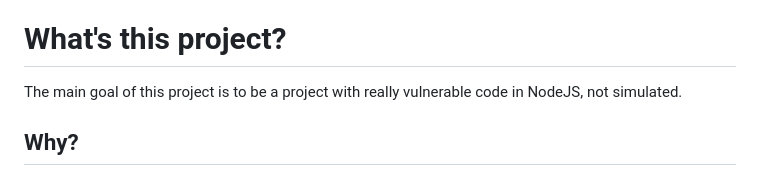
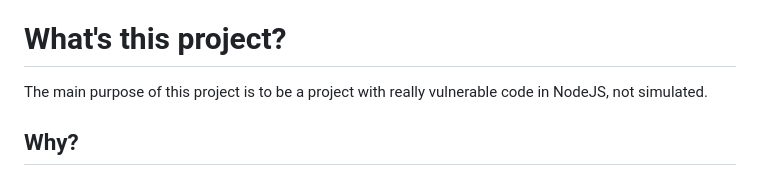
Before and after one commit to mohitverma4109/SAST-POC, a Markdown page: README.md, the part around the change. GitHub-like rendering.

Commit message:
Update project description for clarity
Corrected wording from 'goal' to 'purpose' for clarity.

```diff
--- a/README.md
+++ b/README.md
@@ -18,7 +18,7 @@ Support this project (to solve issues, new features...) by applying the Github "
 
 # What's this project?
 
-The main goal of this project is to be a project with really vulnerable code in NodeJS, not simulated.
+The main purpose of this project is to be a project with really vulnerable code in NodeJS, not simulated.
 
 ## Why?
 
```
